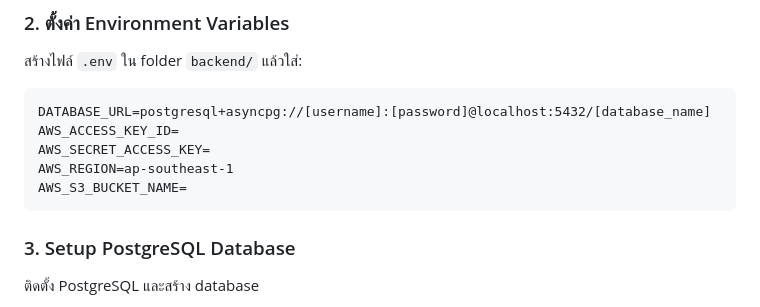
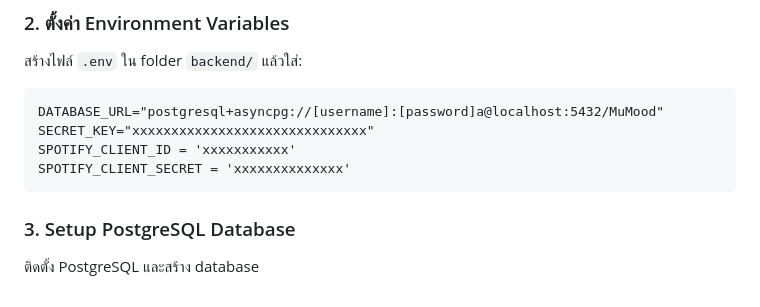
Before and after one commit to pp811010/MuMood-musicReview, a Markdown page: README.md, the part around the change. Rendered like a GitHub page.

````diff
--- a/README.md
+++ b/README.md
@@ -59,11 +59,10 @@ pip install -r requirements.txt
 ### 2. ตั้งค่า Environment Variables
 สร้างไฟล์ `.env` ใน folder `backend/` แล้วใส่:
 ```
-DATABASE_URL=postgresql+asyncpg://[username]:[password]@localhost:5432/[database_name]
-AWS_ACCESS_KEY_ID=
-AWS_SECRET_ACCESS_KEY=
-AWS_REGION=ap-southeast-1
-AWS_S3_BUCKET_NAME=
+DATABASE_URL="postgresql+asyncpg://[username]:[password]a@localhost:5432/MuMood"
+SECRET_KEY="xxxxxxxxxxxxxxxxxxxxxxxxxxxxxx"
+SPOTIFY_CLIENT_ID = 'xxxxxxxxxxx'
+SPOTIFY_CLIENT_SECRET = 'xxxxxxxxxxxxxx'
 ```
 
 ### 3. Setup PostgreSQL Database
````
